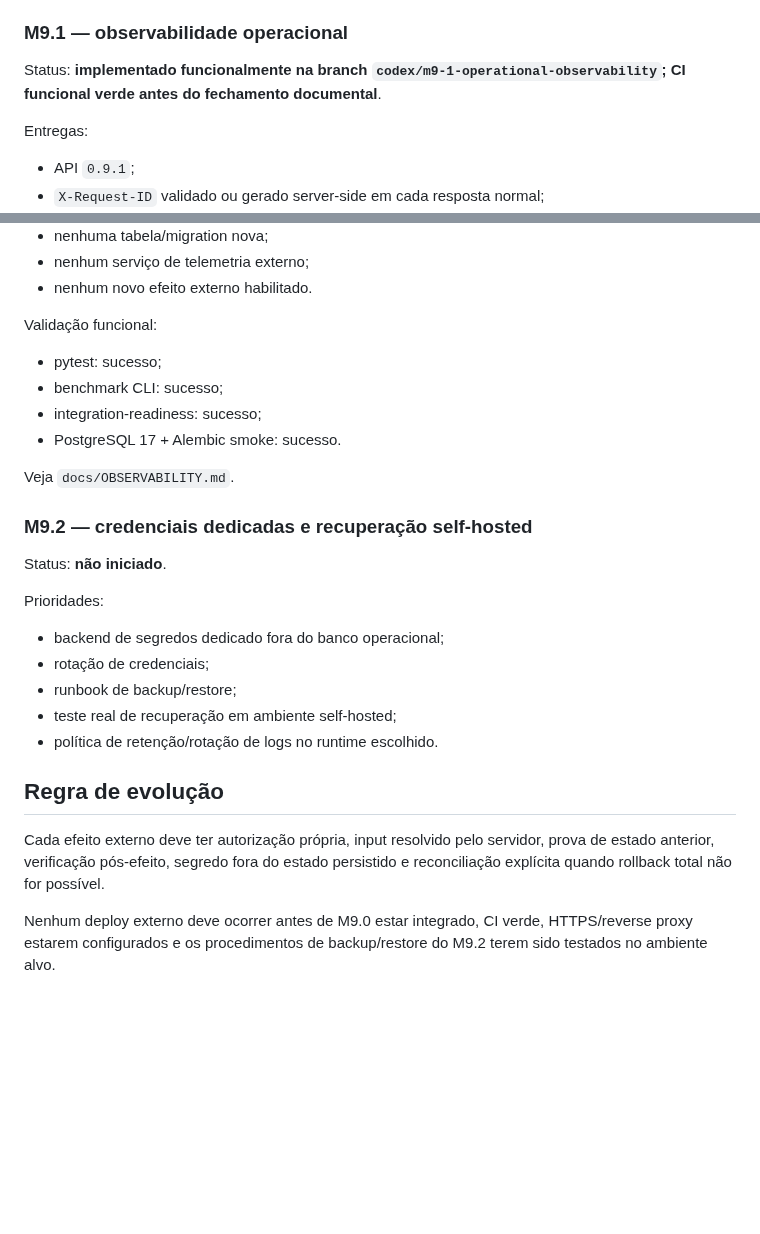
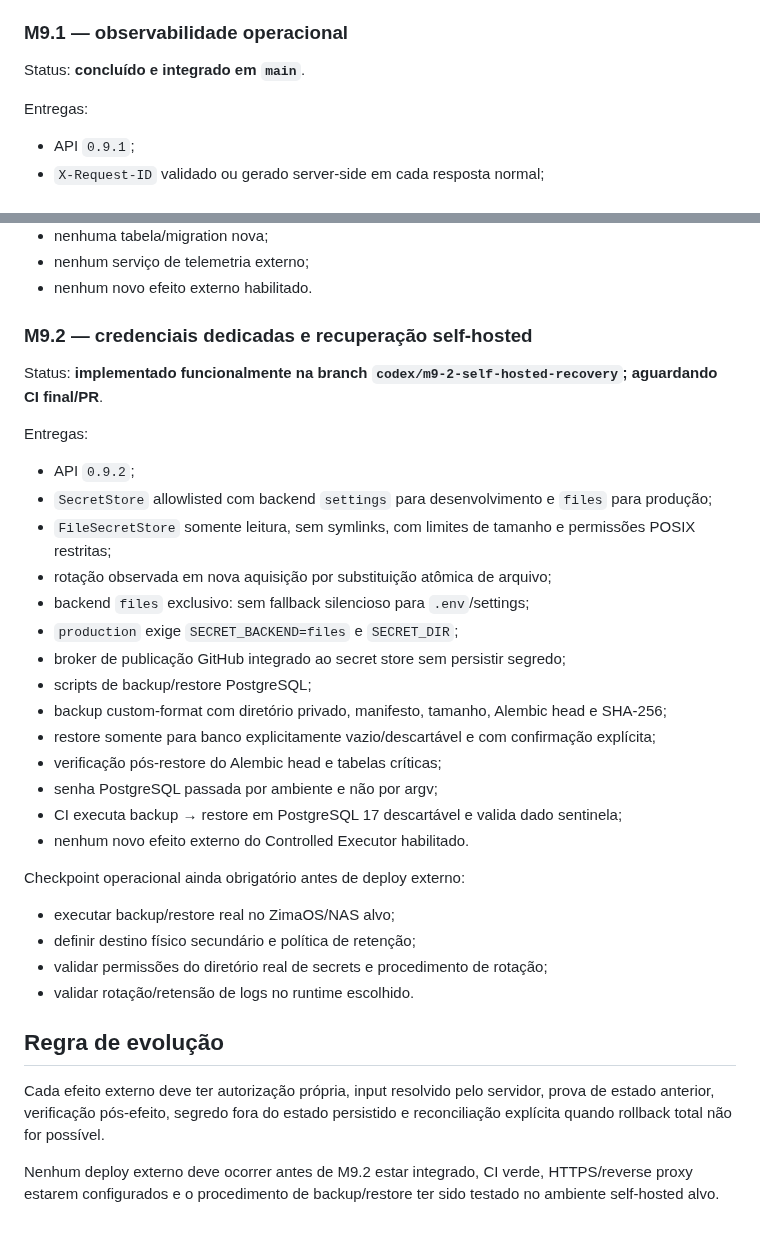
Before and after one commit to douglassnake/douglassnake-super-chat, a Markdown page: docs/ROADMAP.md, 2 parts joined by grey strips. GitHub-like rendering; blank space fills up the shorter version.

Commit message:
docs(m9.2): close self-hosted recovery roadmap

```diff
--- a/docs/ROADMAP.md
+++ b/docs/ROADMAP.md
@@ -84,7 +84,7 @@ Continuam fora do M9.0:
 - RBAC granular.
 
 ### M9.1 — observabilidade operacional
-Status: **implementado funcionalmente na branch `codex/m9-1-operational-observability`; CI funcional verde antes do fechamento documental**.
+Status: **concluído e integrado em `main`**.
 
 Entregas:
 - API `0.9.1`;
@@ -100,26 +100,33 @@ Entregas:
 - nenhum serviço de telemetria externo;
 - nenhum novo efeito externo habilitado.
 
-Validação funcional:
-- pytest: sucesso;
-- benchmark CLI: sucesso;
-- integration-readiness: sucesso;
-- PostgreSQL 17 + Alembic smoke: sucesso.
+### M9.2 — credenciais dedicadas e recuperação self-hosted
+Status: **implementado funcionalmente na branch `codex/m9-2-self-hosted-recovery`; aguardando CI final/PR**.
 
-Veja `docs/OBSERVABILITY.md`.
+Entregas:
+- API `0.9.2`;
+- `SecretStore` allowlisted com backend `settings` para desenvolvimento e `files` para produção;
+- `FileSecretStore` somente leitura, sem symlinks, com limites de tamanho e permissões POSIX restritas;
+- rotação observada em nova aquisição por substituição atômica de arquivo;
+- backend `files` exclusivo: sem fallback silencioso para `.env`/settings;
+- `production` exige `SECRET_BACKEND=files` e `SECRET_DIR`;
+- broker de publicação GitHub integrado ao secret store sem persistir segredo;
+- scripts de backup/restore PostgreSQL;
+- backup custom-format com diretório privado, manifesto, tamanho, Alembic head e SHA-256;
+- restore somente para banco explicitamente vazio/descartável e com confirmação explícita;
+- verificação pós-restore do Alembic head e tabelas críticas;
+- senha PostgreSQL passada por ambiente e não por argv;
+- CI executa backup → restore em PostgreSQL 17 descartável e valida dado sentinela;
+- nenhum novo efeito externo do Controlled Executor habilitado.
 
-### M9.2 — credenciais dedicadas e recuperação self-hosted
-Status: **não iniciado**.
-
-Prioridades:
-- backend de segredos dedicado fora do banco operacional;
-- rotação de credenciais;
-- runbook de backup/restore;
-- teste real de recuperação em ambiente self-hosted;
-- política de retenção/rotação de logs no runtime escolhido.
+Checkpoint operacional ainda obrigatório antes de deploy externo:
+- executar backup/restore real no ZimaOS/NAS alvo;
+- definir destino físico secundário e política de retenção;
+- validar permissões do diretório real de secrets e procedimento de rotação;
+- validar rotação/retensão de logs no runtime escolhido.
 
 ## Regra de evolução
 
 Cada efeito externo deve ter autorização própria, input resolvido pelo servidor, prova de estado anterior, verificação pós-efeito, segredo fora do estado persistido e reconciliação explícita quando rollback total não for possível.
 
-Nenhum deploy externo deve ocorrer antes de M9.0 estar integrado, CI verde, HTTPS/reverse proxy estarem configurados e os procedimentos de backup/restore do M9.2 terem sido testados no ambiente alvo.
+Nenhum deploy externo deve ocorrer antes de M9.2 estar integrado, CI verde, HTTPS/reverse proxy estarem configurados e o procedimento de backup/restore ter sido testado no ambiente self-hosted alvo.
```
